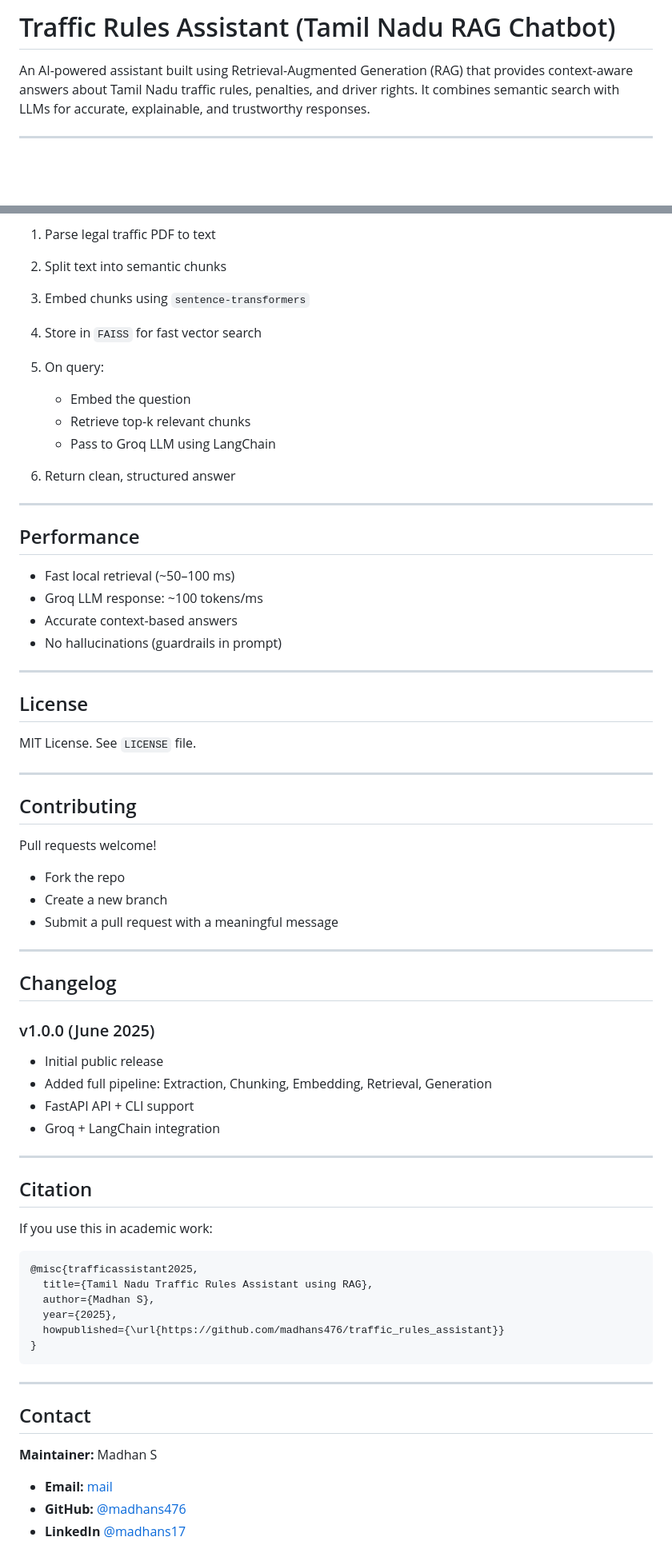
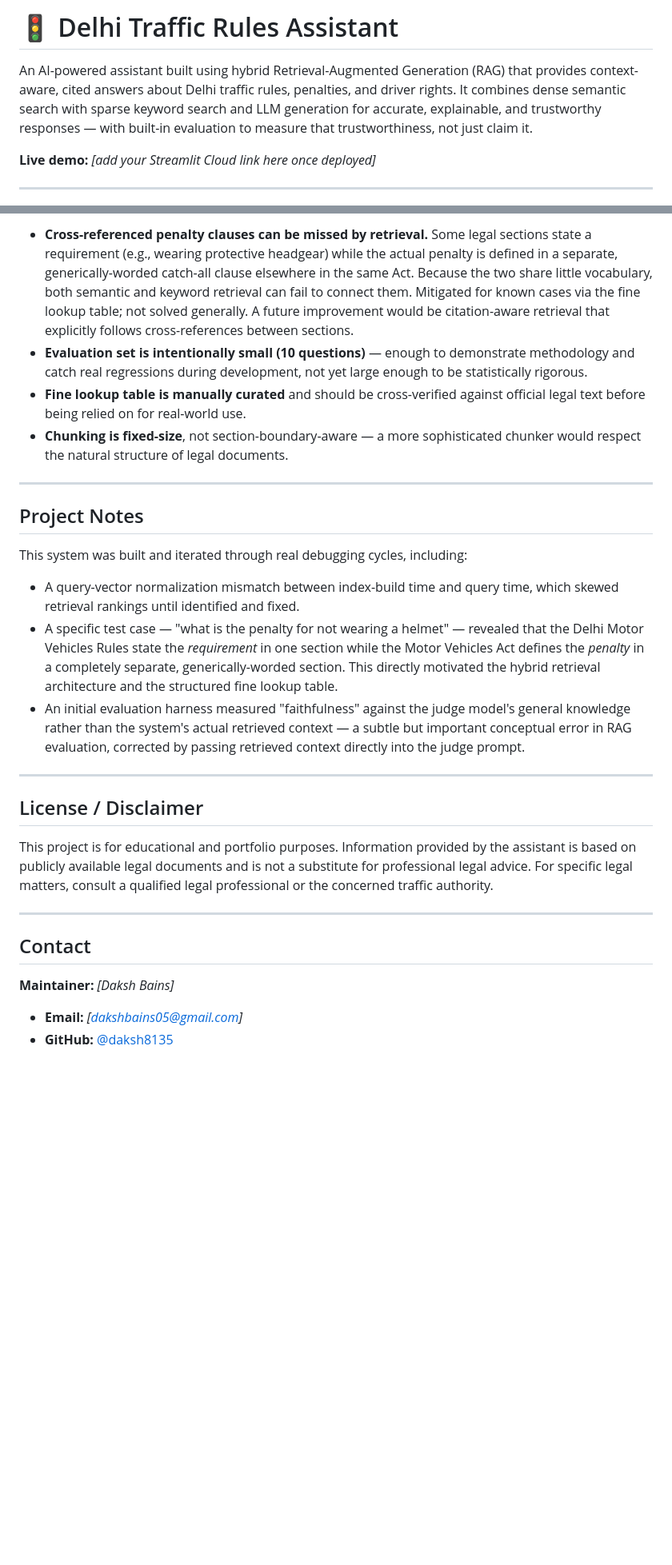
Before and after one commit to daksh8135/delhi-traffic-rules-rag-assistant, a Markdown page: README.md, 2 parts joined by grey strips. Shown at 80% size. Drawn GitHub-style; blank space fills up the shorter version.

````diff
--- a/README.md
+++ b/README.md
@@ -1,5 +1,7 @@
-# Traffic Rules Assistant (Tamil Nadu RAG Chatbot)
+# 🚦 Delhi Traffic Rules Assistant
 
-An AI-powered assistant built using Retrieval-Augmented Generation (RAG) that provides context-aware answers about Tamil Nadu traffic rules, penalties, and driver rights. It combines semantic search with LLMs for accurate, explainable, and trustworthy responses.
+An AI-powered assistant built using hybrid Retrieval-Augmented Generation (RAG) that provides context-aware, cited answers about Delhi traffic rules, penalties, and driver rights. It combines dense semantic search with sparse keyword search and LLM generation for accurate, explainable, and trustworthy responses — with built-in evaluation to measure that trustworthiness, not just claim it.
+
+**Live demo:** _[add your Streamlit Cloud link here once deployed]_
 
 ---
@@ -176,71 +236,29 @@ Manual test cases:
 
-1. Parse legal traffic PDF to text
-2. Split text into semantic chunks
-3. Embed chunks using `sentence-transformers`
-4. Store in `FAISS` for fast vector search
-5. On query:
-
-   * Embed the question
-   * Retrieve top-k relevant chunks
-   * Pass to Groq LLM using LangChain
-6. Return clean, structured answer
+- **Cross-referenced penalty clauses can be missed by retrieval.** Some legal sections state a requirement (e.g., wearing protective headgear) while the actual penalty is defined in a separate, generically-worded catch-all clause elsewhere in the same Act. Because the two share little vocabulary, both semantic and keyword retrieval can fail to connect them. Mitigated for known cases via the fine lookup table; not solved generally. A future improvement would be citation-aware retrieval that explicitly follows cross-references between sections.
+- **Evaluation set is intentionally small (10 questions)** — enough to demonstrate methodology and catch real regressions during development, not yet large enough to be statistically rigorous.
+- **Fine lookup table is manually curated** and should be cross-verified against official legal text before being relied on for real-world use.
+- **Chunking is fixed-size**, not section-boundary-aware — a more sophisticated chunker would respect the natural structure of legal documents.
 
 ---
 
-## Performance
+## Project Notes
 
-* Fast local retrieval (\~50–100 ms)
-* Groq LLM response: \~100 tokens/ms
-* Accurate context-based answers
-* No hallucinations (guardrails in prompt)
+This system was built and iterated through real debugging cycles, including:
+
+- A query-vector normalization mismatch between index-build time and query time, which skewed retrieval rankings until identified and fixed.
+- A specific test case — "what is the penalty for not wearing a helmet" — revealed that the Delhi Motor Vehicles Rules state the *requirement* in one section while the Motor Vehicles Act defines the *penalty* in a completely separate, generically-worded section. This directly motivated the hybrid retrieval architecture and the structured fine lookup table.
+- An initial evaluation harness measured "faithfulness" against the judge model's general knowledge rather than the system's actual retrieved context — a subtle but important conceptual error in RAG evaluation, corrected by passing retrieved context directly into the judge prompt.
 
 ---
 
-## License
+## License / Disclaimer
 
-MIT License. See `LICENSE` file.
-
----
-
-## Contributing
-
-Pull requests welcome!
-
-* Fork the repo
-* Create a new branch
-* Submit a pull request with a meaningful message
-
----
-
-## Changelog
-
-### v1.0.0 (June 2025)
-
-* Initial public release
-* Added full pipeline: Extraction, Chunking, Embedding, Retrieval, Generation
-* FastAPI API + CLI support
-* Groq + LangChain integration
-
----
-
-## Citation
-
-If you use this in academic work:
-
-```
-@misc{trafficassistant2025,
-  title={Tamil Nadu Traffic Rules Assistant using RAG},
-  author={Madhan S},
-  year={2025},
-  howpublished={\url{https://github.com/madhans476/traffic_rules_assistant}}
-}
-```
+This project is for educational and portfolio purposes. Information provided by the assistant is based on publicly available legal documents and is not a substitute for professional legal advice. For specific legal matters, consult a qualified legal professional or the concerned traffic authority.
 
 ---
 
 ## Contact
 
-**Maintainer:** Madhan S
-- **Email:** [mail](mailto:22bds036@iiitdwd.ac.in)
-- **GitHub:** [@madhans476](https://github.com/madhans476)
-- **LinkedIn** [@madhans17](https://www.linkedin.com/in/madhan-s17/)
+**Maintainer:** _[Daksh Bains]_
+- **Email:** _[dakshbains05@gmail.com]_
+- **GitHub:** [@daksh8135](https://github.com/daksh8135)
````
Also changed, not shown: other parts of README.md (+141 -83 lines).
